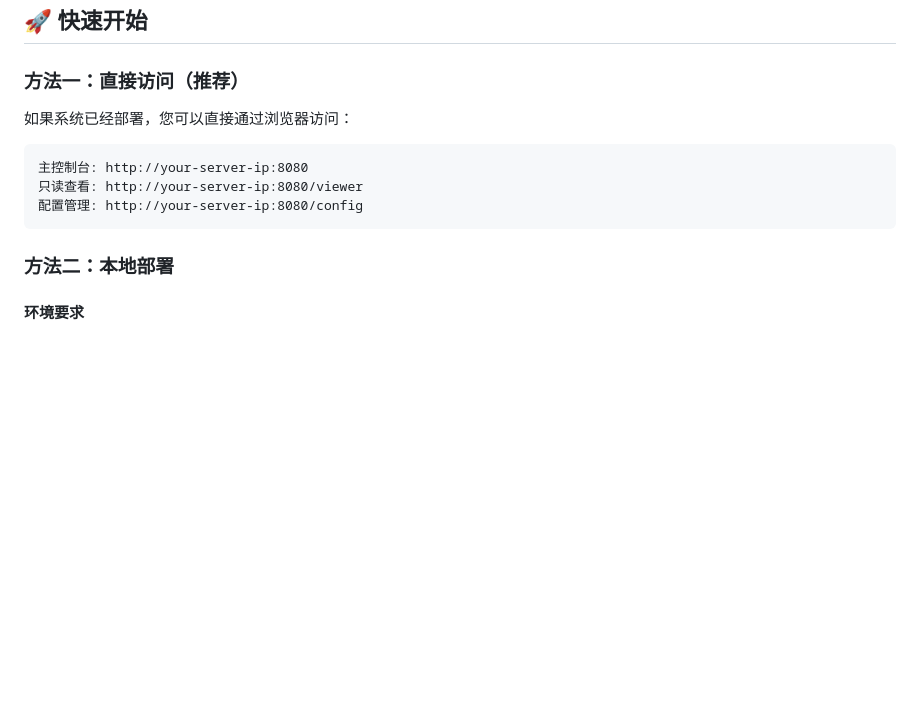
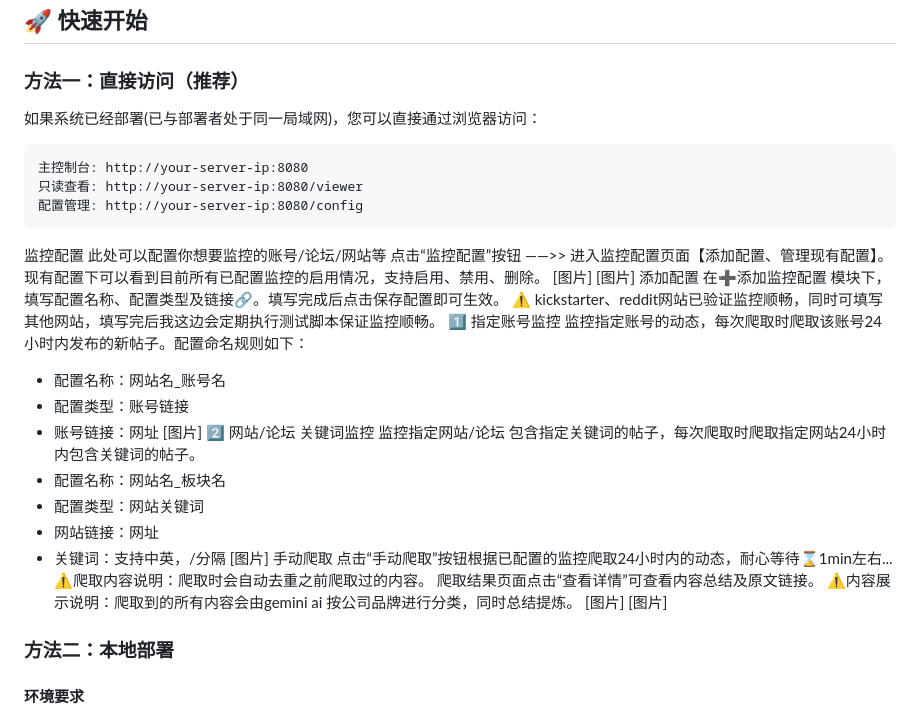
Before and after one commit to Zhangyogoe/Monitor, a Markdown page: README.md, the part around the change. GitHub-like rendering; blank space fills up the shorter version.

````diff
--- a/README.md
+++ b/README.md
@@ -28,14 +28,41 @@
 
 ### 方法一：直接访问（推荐）
 
-如果系统已经部署，您可以直接通过浏览器访问：
+如果系统已经部署(已与部署者处于同一局域网)，您可以直接通过浏览器访问：
 
 ```
 主控制台: http://your-server-ip:8080
 只读查看: http://your-server-ip:8080/viewer
 配置管理: http://your-server-ip:8080/config
 ```
-
+监控配置
+此处可以配置你想要监控的账号/论坛/网站等
+点击“监控配置”按钮 ——>> 进入监控配置页面【添加配置、管理现有配置】。现有配置下可以看到目前所有已配置监控的启用情况，支持启用、禁用、删除。
+[图片]
+[图片]
+添加配置
+在➕添加监控配置 模块下，填写配置名称、配置类型及链接🔗。填写完成后点击保存配置即可生效。
+⚠️  kickstarter、reddit网站已验证监控顺畅，同时可填写其他网站，填写完后我这边会定期执行测试脚本保证监控顺畅。
+1⃣️ 指定账号监控
+监控指定账号的动态，每次爬取时爬取该账号24小时内发布的新帖子。配置命名规则如下：
+- 配置名称：网站名_账号名
+- 配置类型：账号链接
+- 账号链接：网址
+[图片]
+2⃣️ 网站/论坛 关键词监控
+监控指定网站/论坛 包含指定关键词的帖子，每次爬取时爬取指定网站24小时内包含关键词的帖子。
+- 配置名称：网站名_板块名
+- 配置类型：网站关键词
+- 网站链接：网址
+- 关键词：支持中英，/分隔
+[图片]
+手动爬取
+点击“手动爬取”按钮根据已配置的监控爬取24小时内的动态，耐心等待⌛️1min左右...
+⚠️爬取内容说明：爬取时会自动去重之前爬取过的内容。
+爬取结果页面点击“查看详情”可查看内容总结及原文链接。
+⚠️内容展示说明：爬取到的所有内容会由gemini ai 按公司品牌进行分类，同时总结提炼。
+[图片]
+[图片]
 ### 方法二：本地部署
 
 #### 环境要求
````
